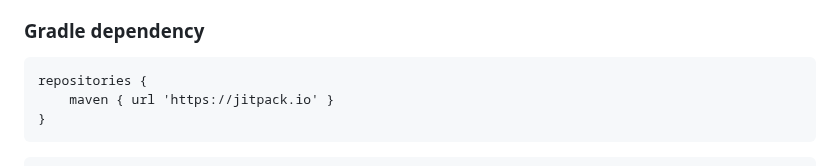
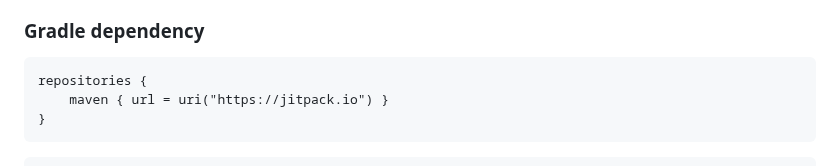
Before and after one commit to Despical/CommandFramework, a Markdown page: .github/README.md, the part around the change. Drawn GitHub-style.

````diff
--- a/.github/README.md
+++ b/.github/README.md
@@ -47,7 +47,7 @@ To add this project as a dependency to your project, add the following to your p
 ### Gradle dependency
 ```
 repositories {
-    maven { url 'https://jitpack.io' }
+    maven { url = uri("https://jitpack.io") }
 }
 ```
 ```
````
